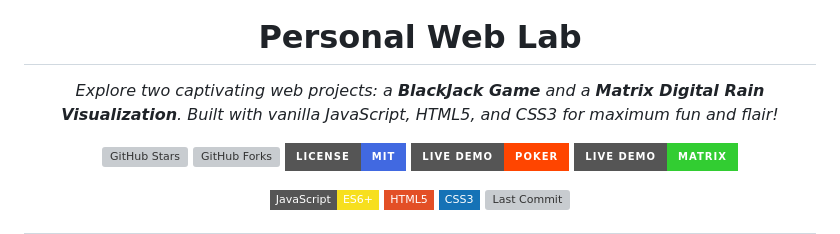
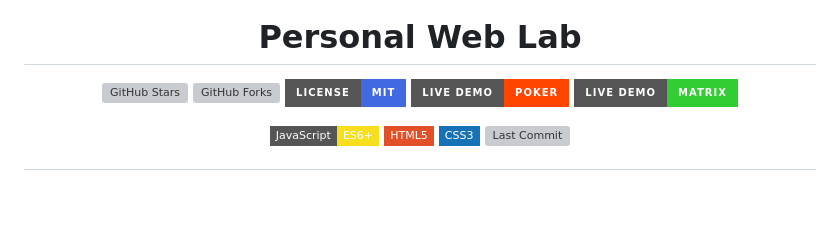
Before and after one commit to crwg/crwg.github.io, a Markdown page: README.md, the part around the change. GitHub-like rendering; badges without logos; blank space fills up the shorter version; grey boxes are pictures that could not be loaded.

```diff
--- a/README.md
+++ b/README.md
@@ -3,10 +3,6 @@
 </p>
 
 <h1 align="center">Personal Web Lab</h1>
-
-<p align="center">
-  <em>Explore two captivating web projects: a <strong>BlackJack Game</strong> and a <strong>Matrix Digital Rain Visualization</strong>. Built with vanilla JavaScript, HTML5, and CSS3 for maximum fun and flair!</em>
-</p>
 
 <p align="center">
   <a href="https://github.com/crwg/crwg.github.io/stargazers" target="_blank"><img src="https://img.shields.io/github/stars/crwg/crwg.github.io?style=for-the-badge&color=FFD700" alt="GitHub Stars"></a>
```
